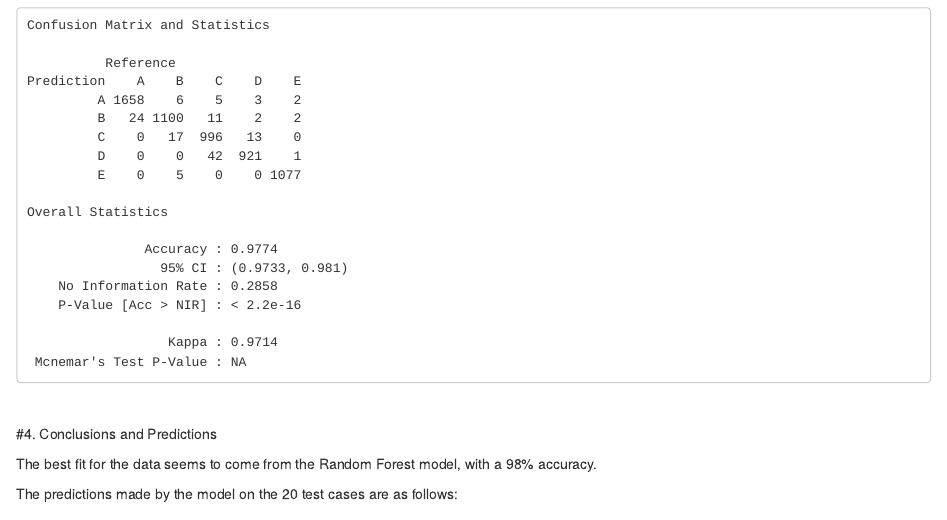
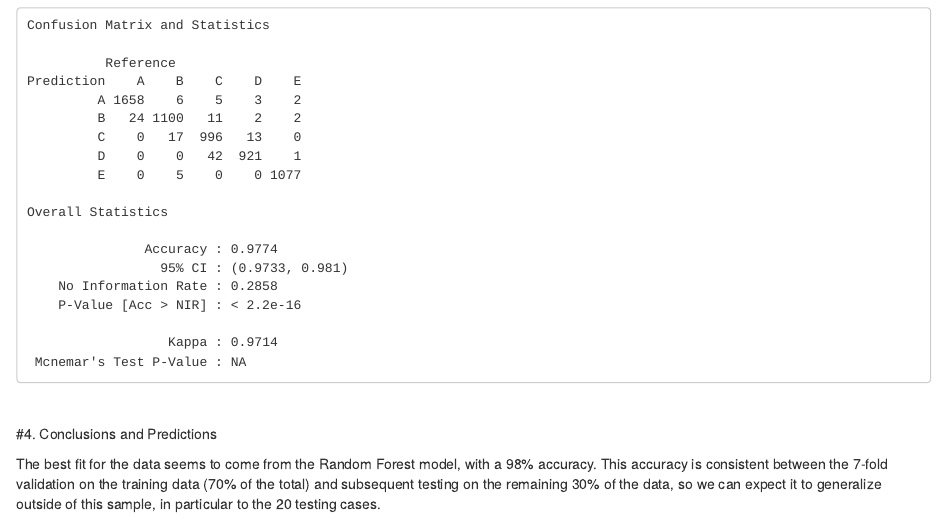
Before and after one commit to acascella/datasciencecoursera, an R Markdown document (pml/submission.Rmd): the page in a window 1100 px wide, from 3650 px down. Rendered offline with R 4.5, knitr and Pandoc, with nearby package versions.

Commit message:
Update submission.Rmd

```diff
--- a/pml/submission.Rmd
+++ b/pml/submission.Rmd
@@ -224,6 +224,4 @@ Overall Statistics
 
 #4. Conclusions and Predictions
 
-The best fit for the data seems to come from the Random Forest model, with a 98% accuracy.
-
-The predictions made by the model on the 20 test cases are as follows:
+The best fit for the data seems to come from the Random Forest model, with a 98% accuracy. This accuracy is consistent between the 7-fold validation on the training data (70% of the total) and subsequent testing on the remaining 30% of the data, so we can expect it to generalize outside of this sample, in particular to the 20 testing cases.
```
